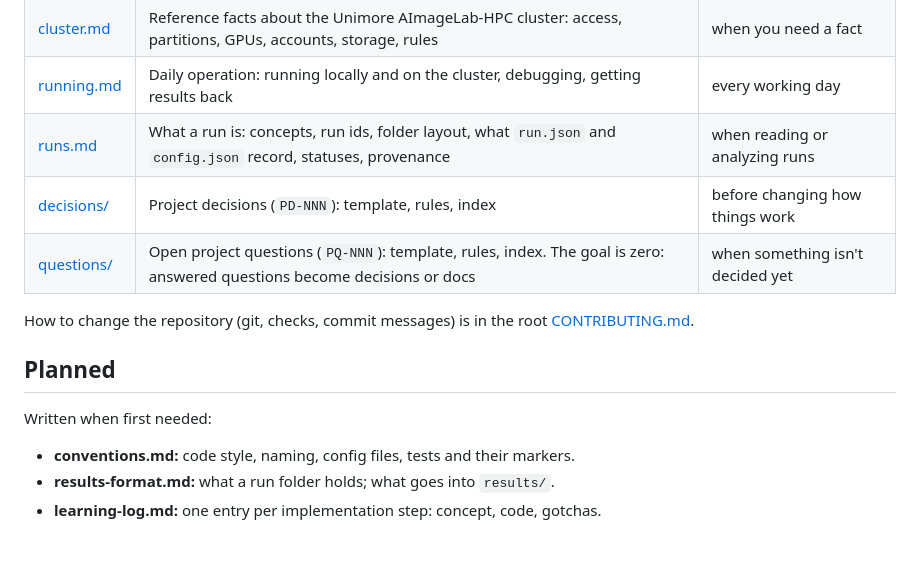
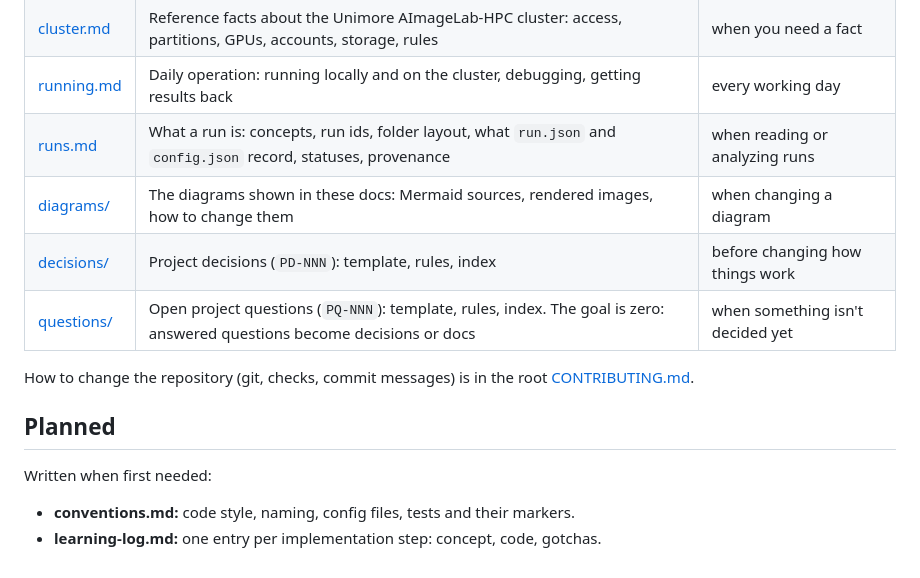
Before and after one commit to daliran/tsmerge, a Markdown page: docs/project/README.md, the part around the change. GitHub-like rendering.

Commit message:
docs: add machine and run diagrams

```diff
--- a/docs/project/README.md
+++ b/docs/project/README.md
@@ -12,6 +12,7 @@ This folder is only about the machinery. What the research is about will live in
 | [cluster.md](cluster.md) | Reference facts about the Unimore AImageLab-HPC cluster: access, partitions, GPUs, accounts, storage, rules | when you need a fact |
 | [running.md](running.md) | Daily operation: running locally and on the cluster, debugging, getting results back | every working day |
 | [runs.md](runs.md) | What a run is: concepts, run ids, folder layout, what `run.json` and `config.json` record, statuses, provenance | when reading or analyzing runs |
+| [diagrams/](diagrams/README.md) | The diagrams shown in these docs: Mermaid sources, rendered images, how to change them | when changing a diagram |
 | [decisions/](decisions/README.md) | Project decisions (`PD-NNN`): template, rules, index | before changing how things work |
 | [questions/](questions/README.md) | Open project questions (`PQ-NNN`): template, rules, index. The goal is zero: answered questions become decisions or docs | when something isn't decided yet |
 
@@ -22,5 +23,4 @@ How to change the repository (git, checks, commit messages) is in the root [CONT
 Written when first needed:
 
 - **conventions.md:** code style, naming, config files, tests and their markers.
-- **results-format.md:** what a run folder holds; what goes into `results/`.
 - **learning-log.md:** one entry per implementation step: concept, code, gotchas.
```
Also changed, not shown: docs/project/cluster.md (+1 -0 lines), docs/project/running.md (+9 -9 lines), docs/project/diagrams/cluster-run.png (added), docs/project/diagrams/machines-and-storage.png (added), 4 other files.
